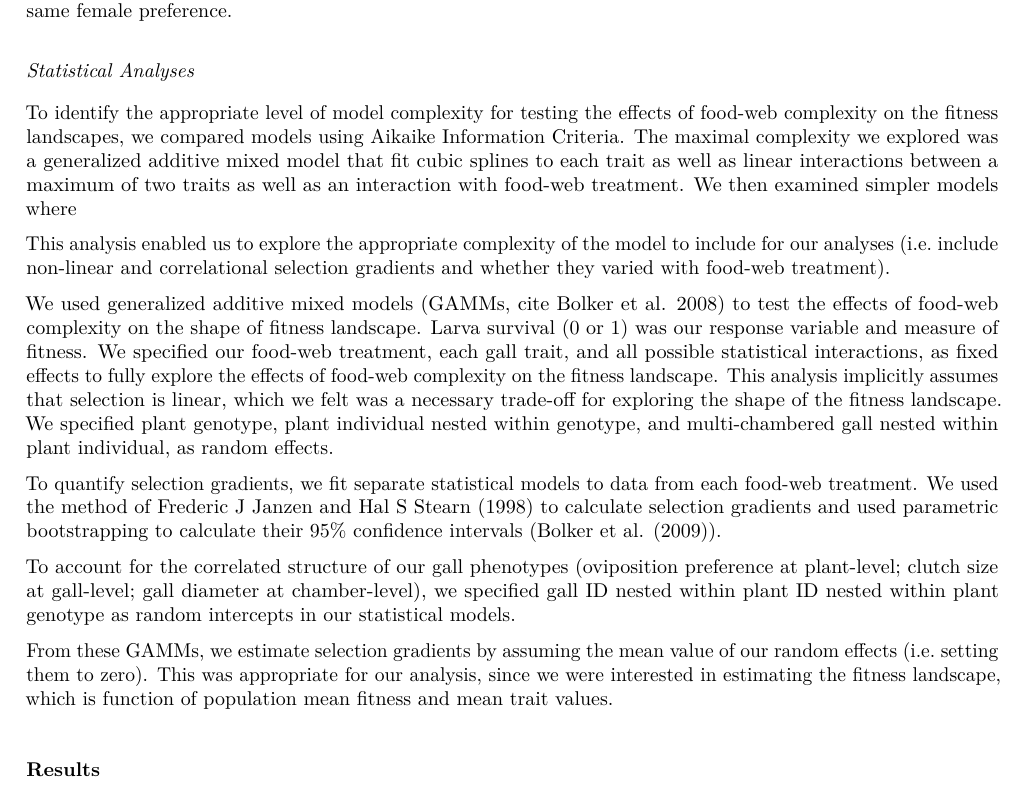
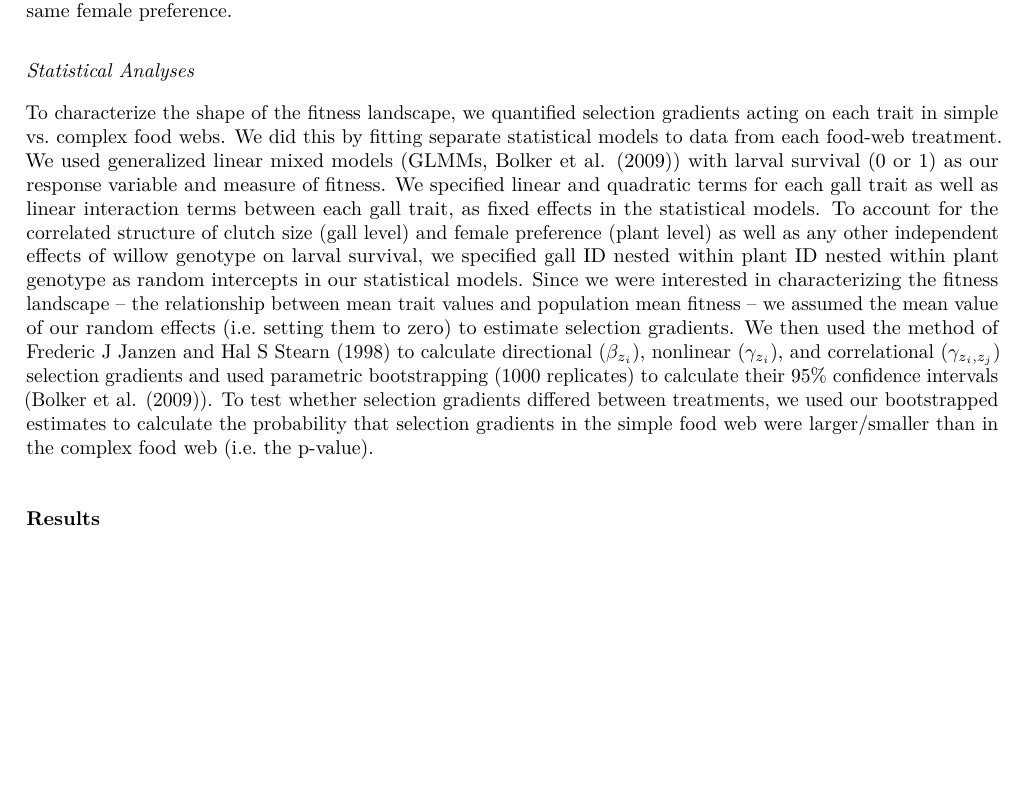
Before and after one commit to mabarbour/complexity_selection, an R Markdown document (elsevier_test/elsevier_test.Rmd): part of page 3 of 4, cut so that both start at the same text, the shorter picture padded with empty space. The pictures show the output file elsevier_test/elsevier_test.pdf that the author committed with the source.

Commit message:
fine tuning statistical methods section

```diff
--- a/elsevier_test/elsevier_test.Rmd
+++ b/elsevier_test/elsevier_test.Rmd
@@ -109,22 +109,19 @@ All larva collected from the same plant were scored with the same female prefere
 
 <!-- % IV. Describe statistical analysis to test the effects of food-web complexity -->
 
-To identify the appropriate level of model complexity for testing the effects of food-web complexity on the fitness landscapes, we compared models using Aikaike Information Criteria.
-The maximal complexity we explored was a generalized additive mixed model that fit cubic splines to each trait as well as linear interactions between a maximum of two traits as well as an interaction with food-web treatment.
-We then examined simpler models where
+To characterize the shape of the fitness landscape, we quantified selection gradients acting on each trait in simple vs. complex food webs. We did this by fitting separate statistical models to data from each food-web treatment. We used generalized linear mixed models (GLMMs, @Bolker2009) with larval survival (0 or 1) as our response variable and measure of fitness. We specified linear and quadratic terms for each gall trait as well as linear interaction terms between each gall trait, as fixed effects in the statistical models. To account for the correlated structure of clutch size (gall level) and female preference (plant level) as well as any other independent effects of willow genotype on larval survival, we specified gall ID nested within plant ID nested within plant genotype as random intercepts in our statistical models. Since we were interested in characterizing the fitness landscape -- the relationship between mean trait values and population mean fitness -- we assumed the mean value of our random effects (i.e. setting them to zero) to estimate selection gradients. We then used the method of @Janzen1998 to calculate directional ($\beta_{z_i}$), nonlinear ($\gamma_{z_i}$), and correlational ($\gamma_{z_i,z_j}$) selection gradients and used parametric bootstrapping (1000 replicates) to calculate their 95% confidence intervals (@Bolker2009). To test whether selection gradients differed between treatments, we used our bootstrapped estimates to calculate the probability that selection gradients in the simple food web were larger/smaller than in the complex food web (i.e. the p-value).
 
 <!--$$logit(E(W))=\mu+\beta_{diameter}+\beta_{clutch}+\beta_{preference}+$$
 $$logit(E(W))=\mu+treatment+s(diam):treat+s(clutch)+s(pref)+diam:cluch+diam:pref+clutch:pref+(1|Genotype/Plant/Gall)$$-->
 
-This analysis enabled us to explore the appropriate complexity of the model to include for our analyses (i.e. include non-linear and correlational selection gradients and whether they varied with food-web treatment).
-
-We used generalized additive mixed models (GAMMs, cite Bolker et al. 2008) to test the effects of food-web complexity on the shape of fitness landscape. Larva survival (0 or 1) was our response variable and measure of fitness. We specified our food-web treatment, each gall trait, and all possible statistical interactions, as fixed effects to fully explore the effects of food-web complexity on the fitness landscape. This analysis implicitly assumes that selection is linear, which we felt was a necessary trade-off for exploring the shape of the fitness landscape. We specified plant genotype, plant individual nested within genotype, and multi-chambered gall nested within plant individual, as random effects.
-
-To quantify selection gradients, we fit separate statistical models to data from each food-web treatment. We used the method of @Janzen1998 to calculate selection gradients and used parametric bootstrapping to calculate their 95% confidence intervals (@Bolker2009).
-
-To account for the correlated structure of our gall phenotypes (oviposition preference at plant-level; clutch size at gall-level; gall diameter at chamber-level), we specified gall ID nested within plant ID nested within plant genotype as random intercepts in our statistical models.
-
-From these GAMMs, we estimate selection gradients by assuming the mean value of our random effects (i.e. setting them to zero). This was appropriate for our analysis, since we were interested in estimating the fitness landscape, which is function of population mean fitness and mean trait values.
+<!-- We used generalized linear mixed models (GLMMs, @Bolker2009) to test the effects of food-web complexity on the shape of the fitness landscape.
+Larva survival (0 or 1) was our response variable and measure of fitness.
+<!-- Need to clean up the language part of this section without it being too complicated and confusing. I should also include tests of non-linear selection gradients. -->
+<!-- We specified our food-web treatment, each gall trait, two-way interactions between gall traits, as well interactions between gall trait and food-web treatment, as fixed effects to fully explore the effects of food-web complexity on the fitness landscape.
+This analysis implicitly assumes that selection is linear, which we felt was a necessary trade-off for exploring the shape of the fitness landscape.
+To account for the correlated structure of clutch size (gall level) and female preference (plant level) as well as any other independent effects of willow genotype on parasitism rates, we specified gall ID nested within plant ID nested within plant genotype as random intercepts in our statistical models.
+<!-- To identify the appropriate level of model complexity for testing the effects of food-web complexity on the fitness landscapes, we compared models using Aikaike Information Criteria.
+The maximal complexity we explored was a generalized additive mixed model that fit cubic splines to each trait as well as linear interactions between a maximum of two traits as well as an interaction with food-web treatment. -->
 
 <!-- We used a spline-based semiparametric regression (Schluter 1988, Morrissey and Sakedra 2014). These analyses are desirable because they lead to inferences of the form of selection that make few \textit{a priori} assumptions (Schluter 1988), and can now be used to quantify standardized selection gradients (Morrissey and Sakrera 2014).
 
```
Also changed, not shown: elsevier_test/elsevier_test.pdf, elsevier_test/elsevier_test.tex.
